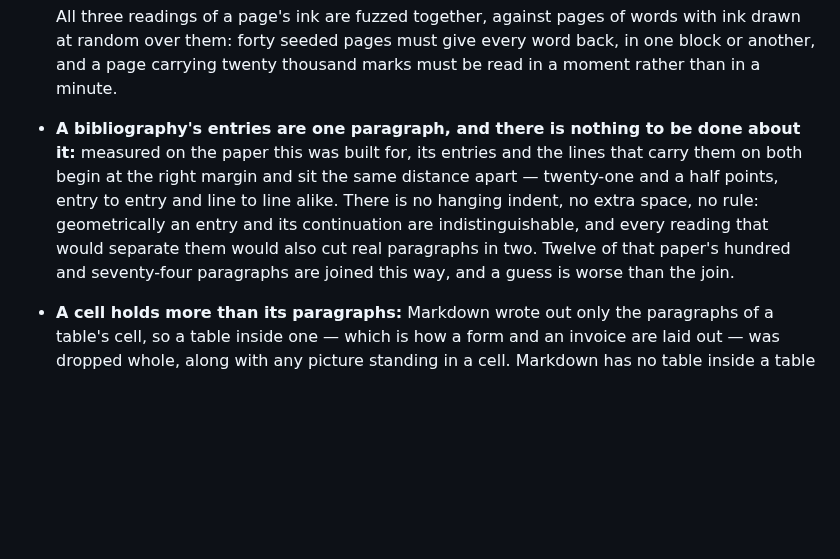
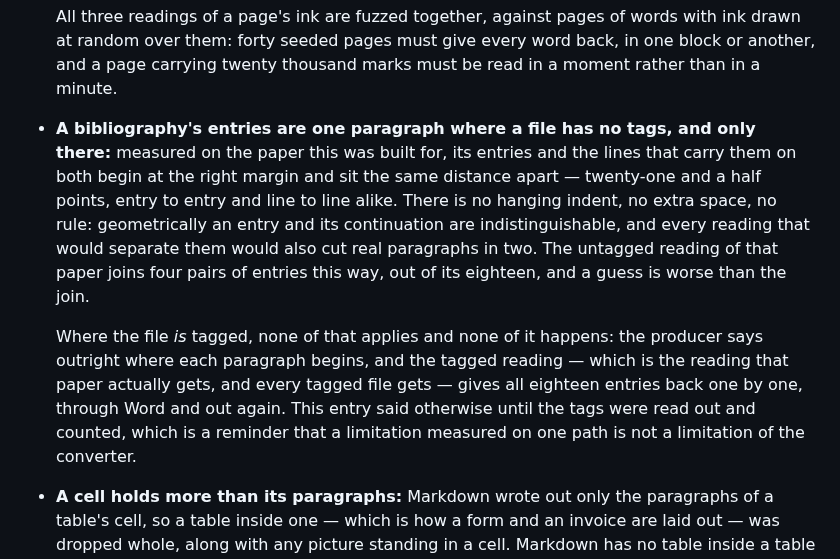
Before and after one commit to abdelbari/story, a Markdown page: morpho/README.md, the part around the change. Drawn GitHub-style; blank space fills up the shorter version.

Commit message:
Correct what was written down about a bibliography's entries
The note said a bibliography's entries come back as one paragraph and
there was nothing to be done about it, and counted twelve of the paper's
hundred and seventy-four paragraphs as joined. Both halves were wrong.

The paper is tagged, and its tags declare every entry as a paragraph of
its own; the tagged reading gives all eighteen back one by one and they
survive the round trip through Word. What joins four pairs of them is the
untagged reading — the fallback for a file with no tags — where an entry
and its continuation really are geometrically indistinguishable, and
that part of the note stands.

The mistake was reading the count off the wrong harness: the listing that
showed the joins is the untagged model, not the tagged one that sits
above it in the same output.

Co-Authored-By: Claude Opus 5 <noreply@anthropic.com>
Claude-Session: https://claude.ai/code/session_01MaunZ2m3GvnC9gXhjR5ZbR

```diff
--- a/morpho/README.md
+++ b/morpho/README.md
@@ -294,15 +294,24 @@ for.
   words with ink drawn at random over them: forty seeded pages must give
   every word back, in one block or another, and a page carrying twenty
   thousand marks must be read in a moment rather than in a minute.
-- **A bibliography's entries are one paragraph, and there is nothing to be
-  done about it:** measured on the paper this was built for, its entries
+- **A bibliography's entries are one paragraph where a file has no tags,
+  and only there:** measured on the paper this was built for, its entries
   and the lines that carry them on both begin at the right margin and sit
   the same distance apart — twenty-one and a half points, entry to entry
   and line to line alike. There is no hanging indent, no extra space, no
   rule: geometrically an entry and its continuation are indistinguishable,
   and every reading that would separate them would also cut real
-  paragraphs in two. Twelve of that paper's hundred and seventy-four
-  paragraphs are joined this way, and a guess is worse than the join.
+  paragraphs in two. The untagged reading of that paper joins four pairs
+  of entries this way, out of its eighteen, and a guess is worse than the
+  join.
+
+  Where the file *is* tagged, none of that applies and none of it happens:
+  the producer says outright where each paragraph begins, and the tagged
+  reading — which is the reading that paper actually gets, and every
+  tagged file gets — gives all eighteen entries back one by one, through
+  Word and out again. This entry said otherwise until the tags were
+  read out and counted, which is a reminder that a limitation measured on
+  one path is not a limitation of the converter.
 - **A cell holds more than its paragraphs:** Markdown wrote out only the
   paragraphs of a table's cell, so a table inside one — which is how a form
   and an invoice are laid out — was dropped whole, along with any picture
```
